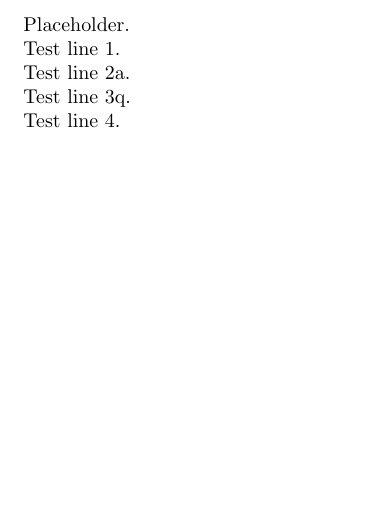
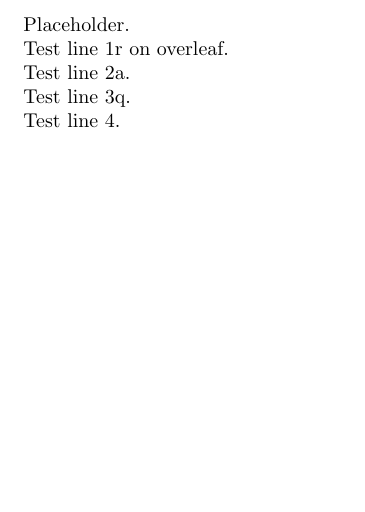
Before and after one commit to hugobuddel/testlatex2, a LaTeX document (main.tex): part of the page, cut so that both start at the same text. Compiled offline with pdfLaTeX.

Commit message:
Update on Overleaf.

```diff
--- a/main.tex
+++ b/main.tex
@@ -3,7 +3,7 @@
 \begin{document}
 Placeholder.
 
-Test line 1.
+Test line 1r on overleaf.
 
 Test line 2a.
 
```
